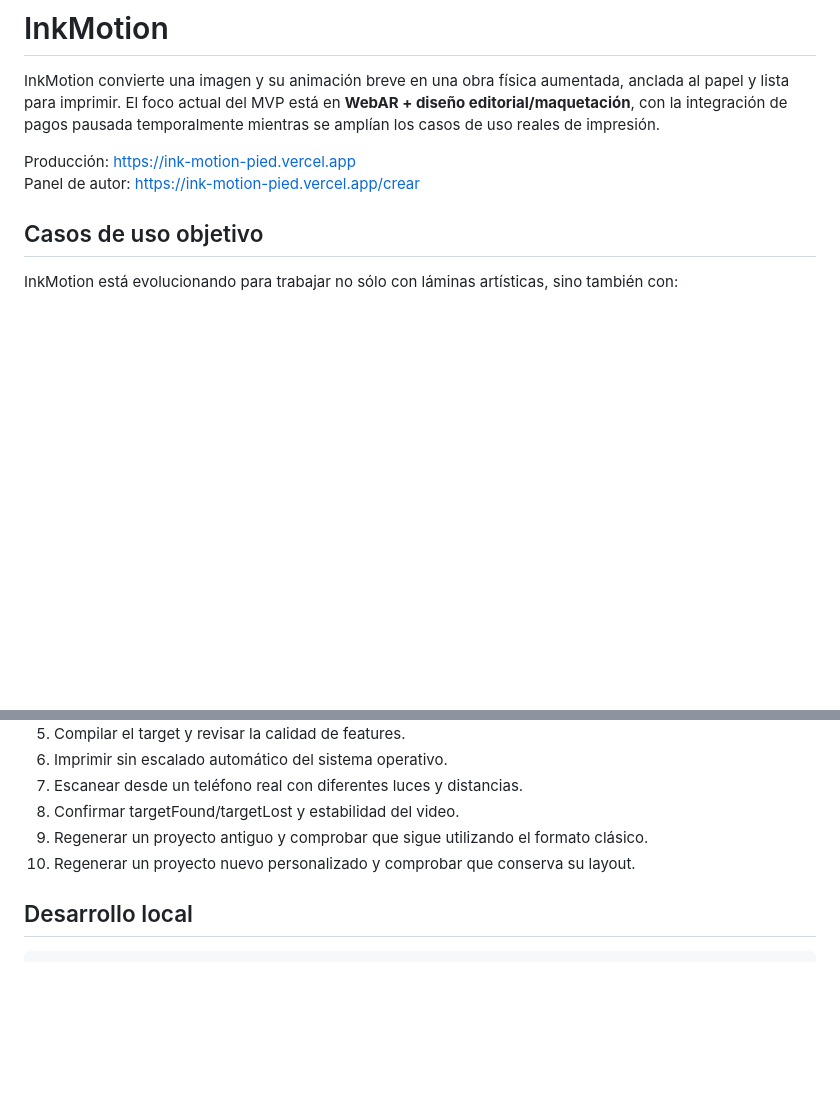
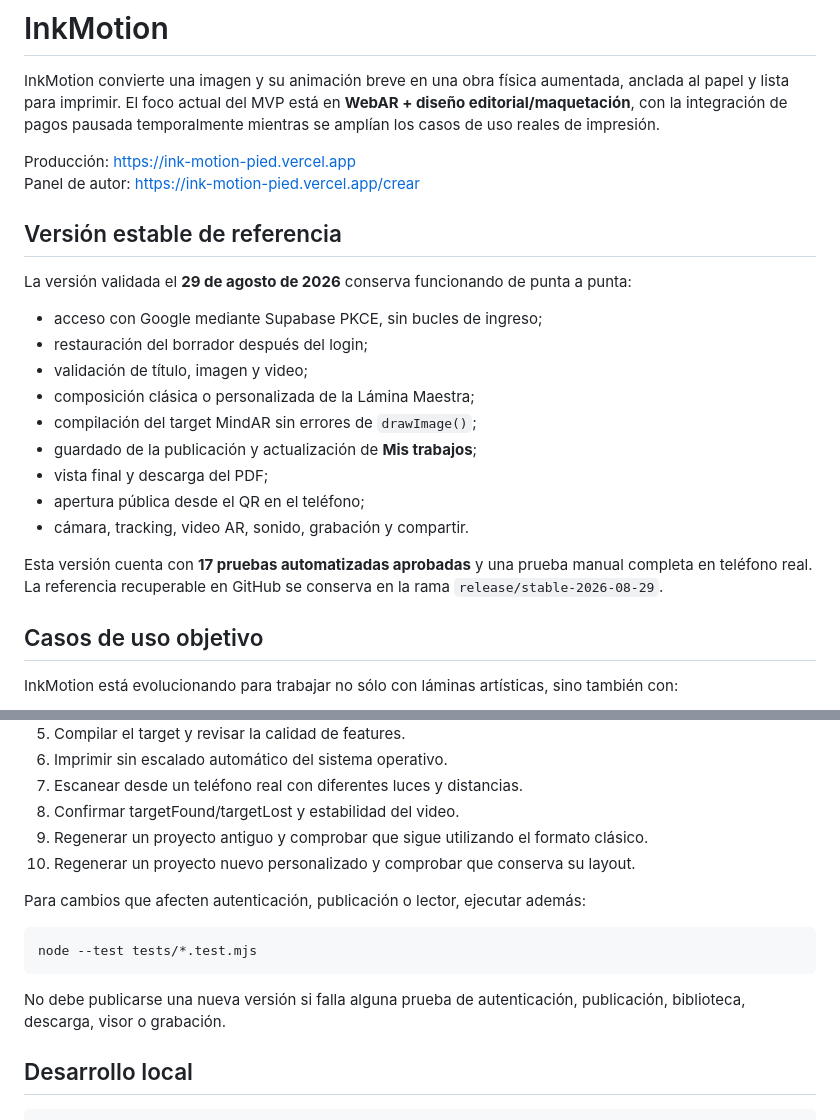
Before and after one commit to LucasWGonzalez/InkMotion, a Markdown page: README.md, 2 parts joined by grey strips. Drawn GitHub-style; blank space fills up the shorter version.

Commit message:
Document stable InkMotion version in README.md

````diff
--- a/README.md
+++ b/README.md
@@ -4,6 +4,22 @@ InkMotion convierte una imagen y su animación breve en una obra física aumenta
 
 Producción: https://ink-motion-pied.vercel.app
 Panel de autor: https://ink-motion-pied.vercel.app/crear
+
+## Versión estable de referencia
+
+La versión validada el **29 de agosto de 2026** conserva funcionando de punta a punta:
+
+- acceso con Google mediante Supabase PKCE, sin bucles de ingreso;
+- restauración del borrador después del login;
+- validación de título, imagen y video;
+- composición clásica o personalizada de la Lámina Maestra;
+- compilación del target MindAR sin errores de `drawImage()`;
+- guardado de la publicación y actualización de **Mis trabajos**;
+- vista final y descarga del PDF;
+- apertura pública desde el QR en el teléfono;
+- cámara, tracking, video AR, sonido, grabación y compartir.
+
+Esta versión cuenta con **17 pruebas automatizadas aprobadas** y una prueba manual completa en teléfono real. La referencia recuperable en GitHub se conserva en la rama `release/stable-2026-08-29`.
 
 ## Casos de uso objetivo
 
@@ -189,6 +205,14 @@ Antes de considerar estable un cambio de maquetación:
 9. Regenerar un proyecto antiguo y comprobar que sigue utilizando el formato clásico.
 10. Regenerar un proyecto nuevo personalizado y comprobar que conserva su layout.
 
+Para cambios que afecten autenticación, publicación o lector, ejecutar además:
+
+```bash
+node --test tests/*.test.mjs
+```
+
+No debe publicarse una nueva versión si falla alguna prueba de autenticación, publicación, biblioteca, descarga, visor o grabación.
+
 ## Desarrollo local
 
 ```bash
````
